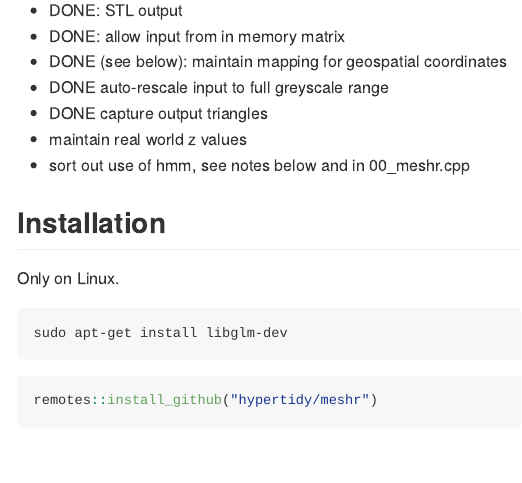
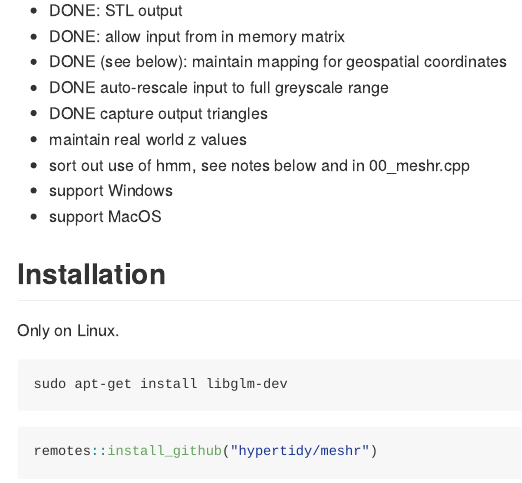
Before and after one commit to hypertidy/meshroom, an R Markdown document (README.Rmd): the page in a window 1100 px wide, from 300 px down. The pictures show the output file README.md that the author committed with the source, drawn offline in the style of GitHub; badge pictures from the web are left out.

Commit message:
readme todo

```diff
--- a/README.Rmd
+++ b/README.Rmd
@@ -36,6 +36,9 @@ TODO
 - DONE capture output triangles
 - maintain real world z values
 - sort out use of hmm, see notes below and in 00_meshr.cpp
+- support Windows
+- support MacOS
+
 
 ## Installation
 
```
Also changed, not shown: README.md.
